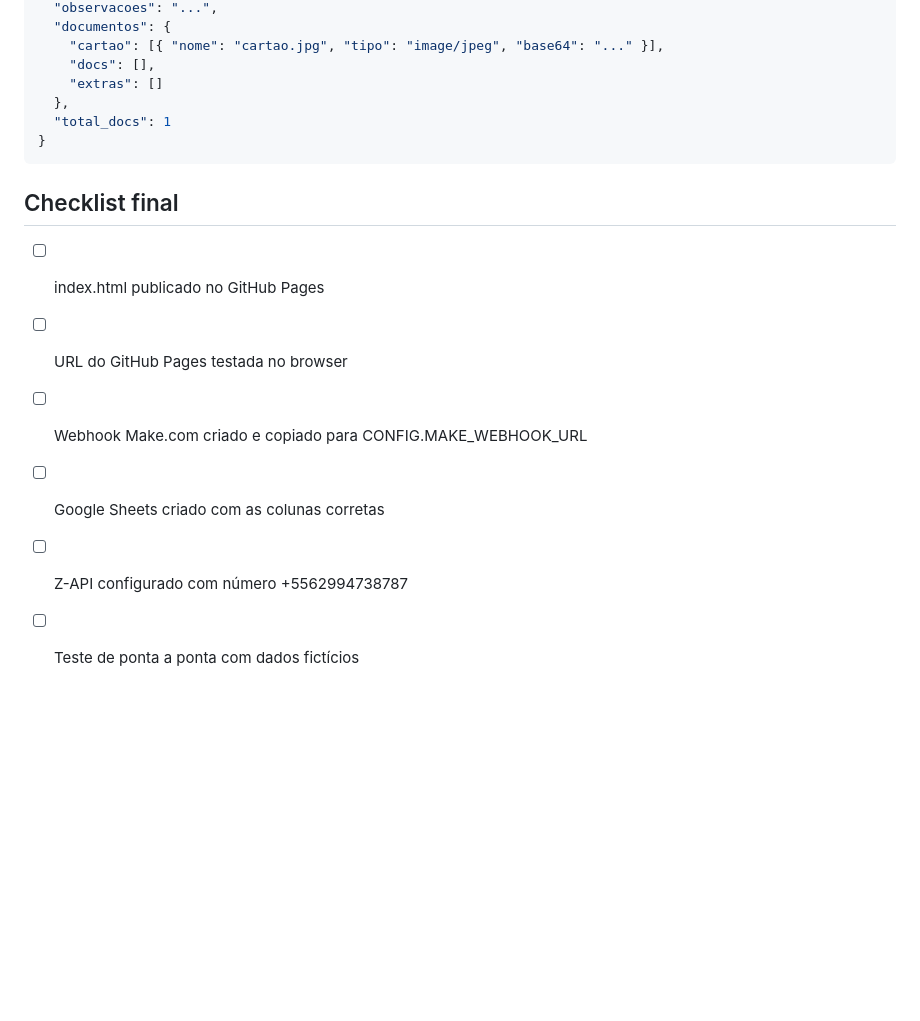
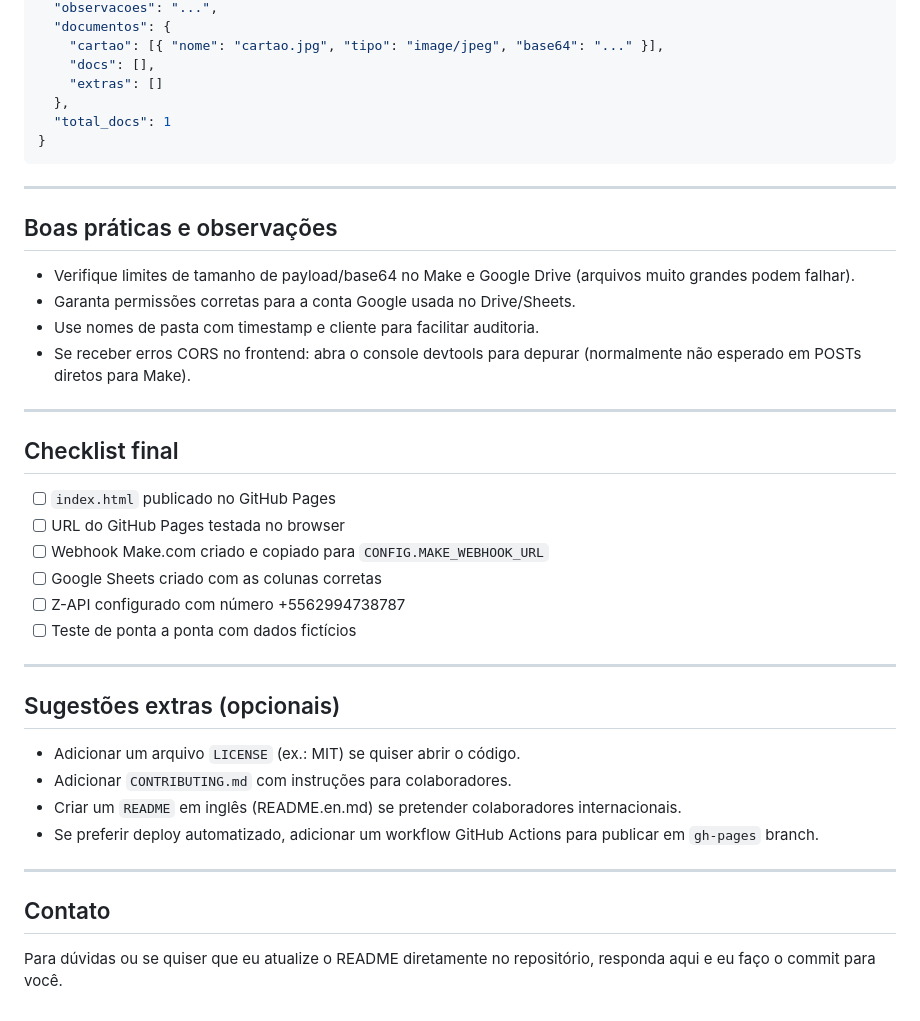
Before and after one commit to danielhenr86-ui/alpha-formulario, a Markdown page: README.md, the part around one of its changes. Rendered like a GitHub page; blank space fills up the shorter version.

````diff
--- a/README.md
+++ b/README.md
@@ -113,10 +155,33 @@ Se preferir sem limitação de operações, use n8n:
 }
 ```
 
+---
+
+## Boas práticas e observações
+- Verifique limites de tamanho de payload/base64 no Make e Google Drive (arquivos muito grandes podem falhar).
+- Garanta permissões corretas para a conta Google usada no Drive/Sheets.
+- Use nomes de pasta com timestamp e cliente para facilitar auditoria.
+- Se receber erros CORS no frontend: abra o console devtools para depurar (normalmente não esperado em POSTs diretos para Make).
+
+---
+
 ## Checklist final
-- [ ] index.html publicado no GitHub Pages
+- [ ] `index.html` publicado no GitHub Pages
 - [ ] URL do GitHub Pages testada no browser
-- [ ] Webhook Make.com criado e copiado para CONFIG.MAKE_WEBHOOK_URL
+- [ ] Webhook Make.com criado e copiado para `CONFIG.MAKE_WEBHOOK_URL`
 - [ ] Google Sheets criado com as colunas corretas
 - [ ] Z-API configurado com número +5562994738787
 - [ ] Teste de ponta a ponta com dados fictícios
+
+---
+
+## Sugestões extras (opcionais)
+- Adicionar um arquivo `LICENSE` (ex.: MIT) se quiser abrir o código.
+- Adicionar `CONTRIBUTING.md` com instruções para colaboradores.
+- Criar um `README` em inglês (README.en.md) se pretender colaboradores internacionais.
+- Se preferir deploy automatizado, adicionar um workflow GitHub Actions para publicar em `gh-pages` branch.
+
+---
+
+## Contato
+Para dúvidas ou se quiser que eu atualize o README diretamente no repositório, responda aqui e eu faço o commit para você.
````
Also changed, not shown: other parts of README.md (+104 -62 lines).
